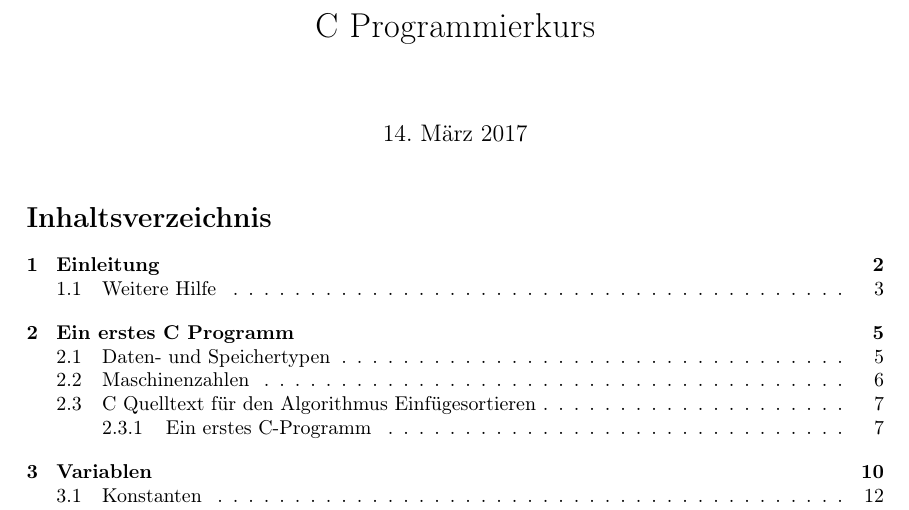
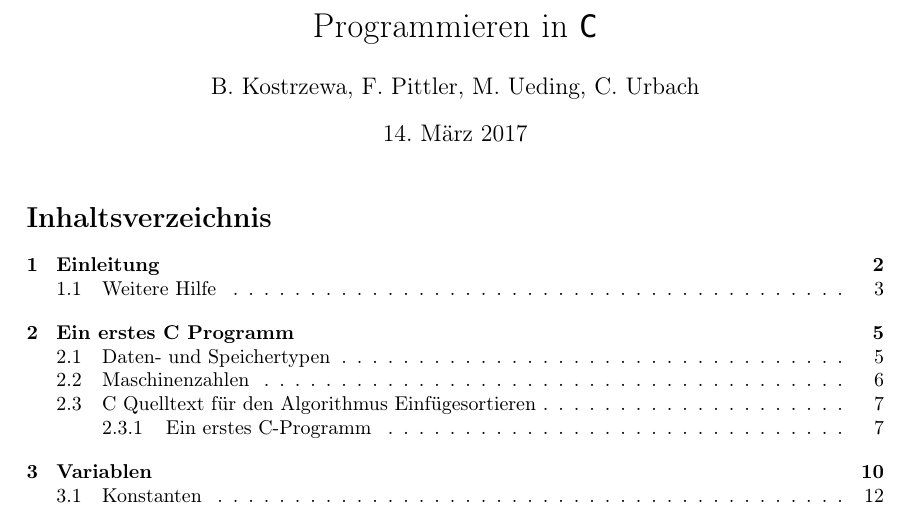
Before and after one commit to pittlerf/ckurs2017, a LaTeX document (programmierkurs_fpcu.tex): part of page 1 of 62, cut at the place of the change. Compiled offline with LaTeX, dvips and Ghostscript.

Commit message:
title adjusted and authors added

```diff
--- a/programmierkurs_fpcu.tex
+++ b/programmierkurs_fpcu.tex
@@ -94,7 +94,8 @@
     {\endtcolorbox}
 %--------
 %\usepackage[magyar]{babel}
-\title{C Programmierkurs}
+\title{Programmieren in \texttt{C}}
+\author{B.~Kostrzewa, F.~Pittler, M.~Ueding, C.~Urbach}
 \begin{document}
 \maketitle
 
```
